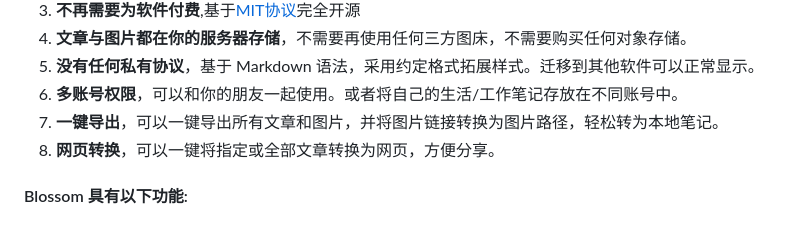
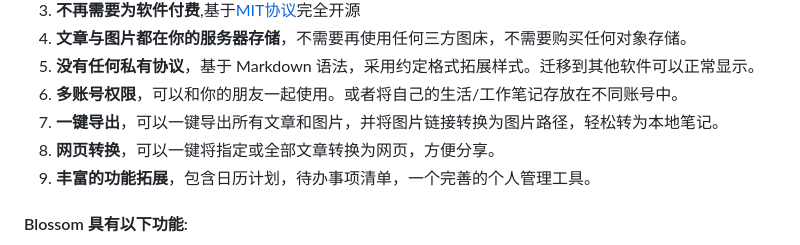
Before and after one commit to blossom-editor/blossom, a Markdown page: blossom-editor/README.md, the part around the change. Rendered like a GitHub page.

```diff
--- a/blossom-editor/README.md
+++ b/blossom-editor/README.md
@@ -31,6 +31,7 @@ Blossom 是一个支持**私有部署**的**云端存储双链笔记软件**，
 6. **多账号权限**，可以和你的朋友一起使用。或者将自己的生活/工作笔记存放在不同账号中。
 7. **一键导出**，可以一键导出所有文章和图片，并将图片链接转换为图片路径，轻松转为本地笔记。
 8. **网页转换**，可以一键将指定或全部文章转换为网页，方便分享。
+9. **丰富的功能拓展**，包含日历计划，待办事项清单，一个完善的个人管理工具。
 
 #### Blossom 具有以下功能:
 1. **文章编辑**：Markdown 文章编写，文章公网访问权限，文章分类管理。
```
Also changed, not shown: README.md (+1 -0 lines).
